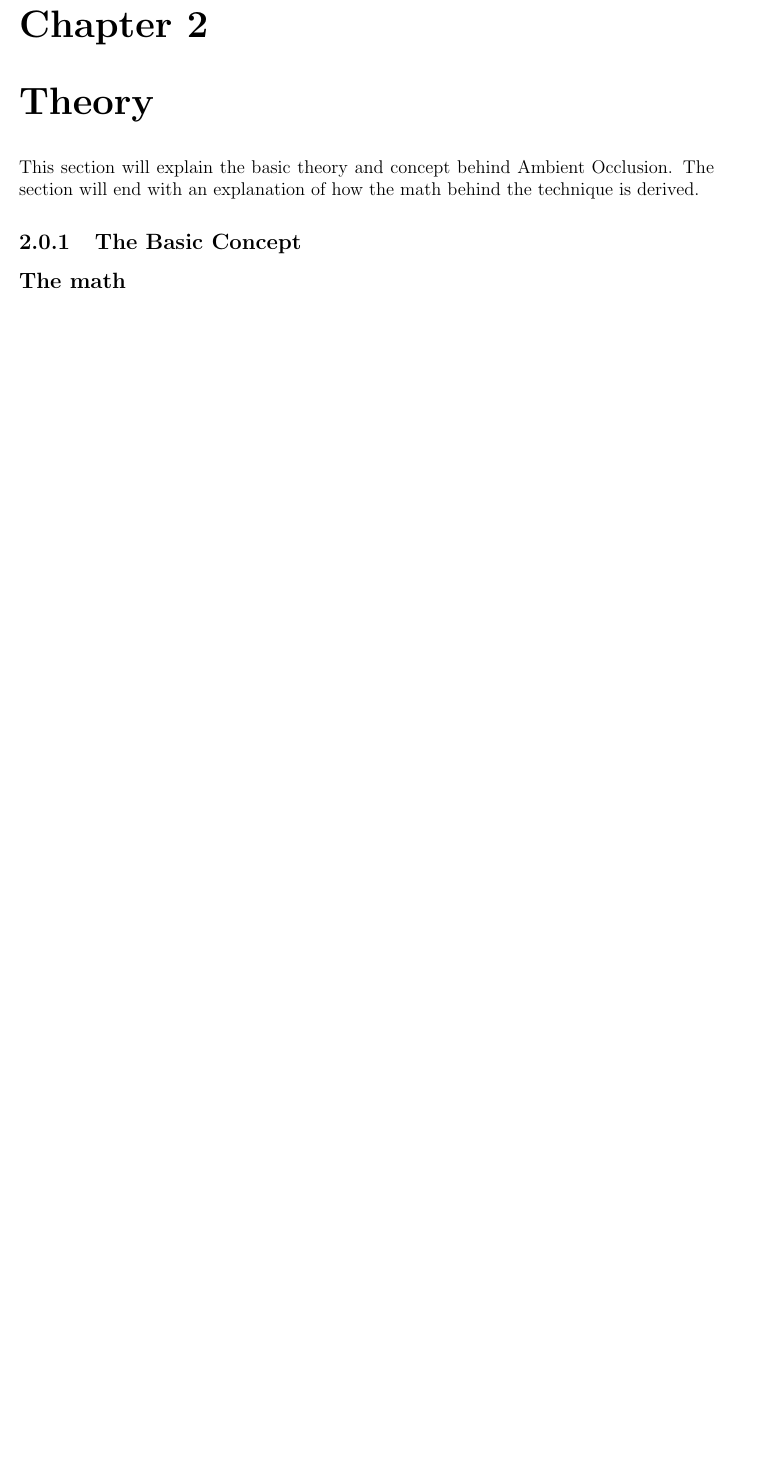
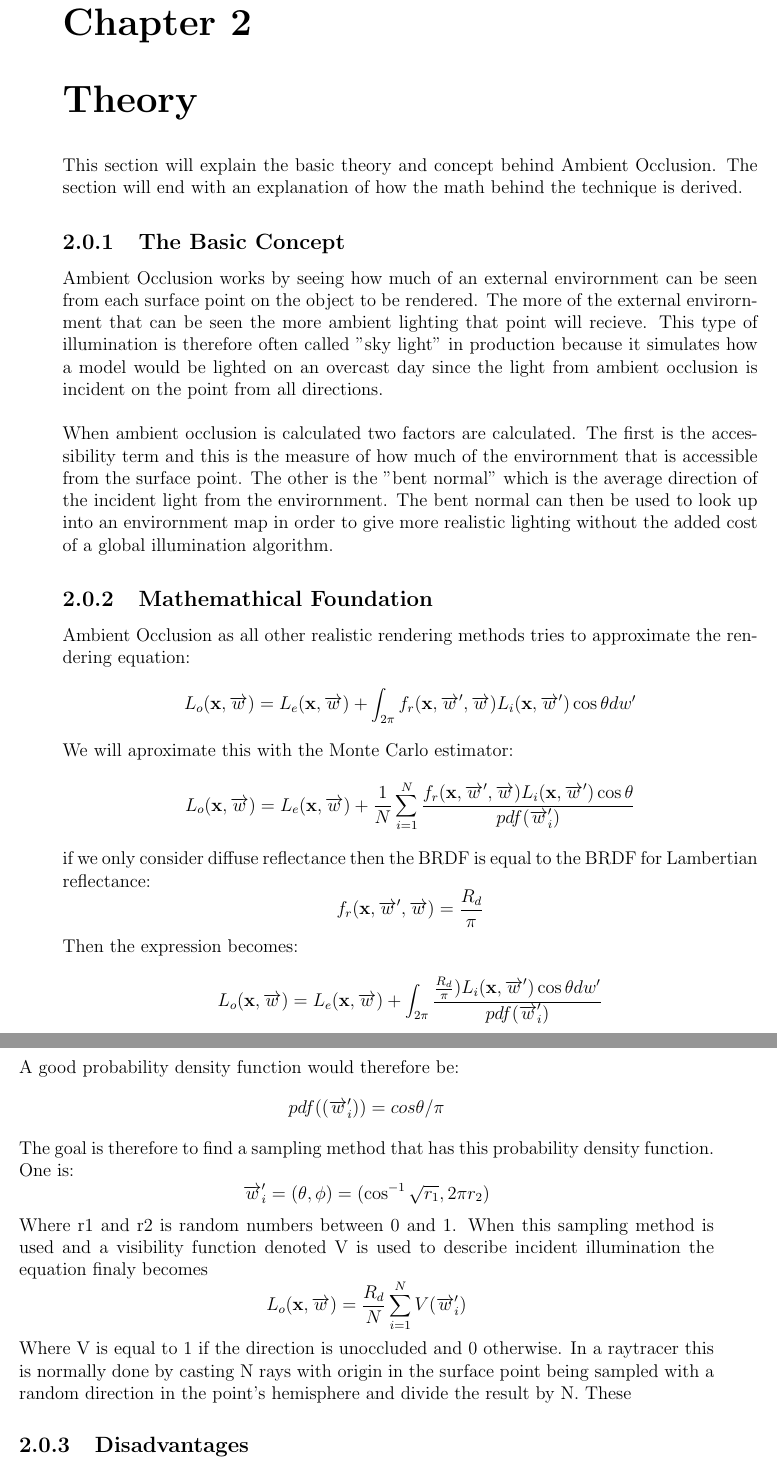
Before and after one commit to parahunter/RaytracingFrameworkFinalProject, a LaTeX document (Report/report.tex, which reads Report/Theory/Theory.tex): part of page 4 of 8 before the commit and two parts of pages 3 and 4 of 8 after it, the two joined at a grey line, cut so that both start at the same text, the shorter picture padded with empty space. Compiled offline with pdfLaTeX.

Commit message:
wrote some more stuff for the theory chapter

```diff
--- a/Report/Theory/Theory.tex
+++ b/Report/Theory/Theory.tex
@@ -1,3 +1,58 @@
 This section will explain the basic theory and concept behind Ambient Occlusion. The section will end with an explanation of how the math behind the technique is derived.
 
 \subsection{The Basic Concept}
+Ambient Occlusion works by seeing how much of an external envirornment can be seen from each surface point on the object to be rendered. The more of the external envirornment that can be seen the more ambient lighting that point will recieve. This type of illumination is therefore often called "sky light" in production because it simulates how a model would be lighted on an overcast day since the light from ambient occlusion is incident on the point from all directions.
+\\ \\
+When ambient occlusion is calculated two factors are calculated. The first is the accessibility term and this is the measure of how much of the envirornment that is accessible from the surface point. The other is the "bent normal" which is the average direction of the incident light from the envirornment. The bent normal can then be used to look up into an envirornment map in order to give more realistic lighting without the added cost of a global illumination algorithm.
+\subsection{Mathemathical Foundation}
+Ambient Occlusion as all other realistic rendering methods tries to approximate the rendering equation:
+\[
+L_o(\textbf{x},\overrightarrow{w}) =
+L_e(\textbf{x},\overrightarrow{w}) +
+\int_{2\pi}
+ f_r(\textbf{x},\overrightarrow{w}',\overrightarrow{w} )L_i(\textbf{x},\overrightarrow{w}')\cos\theta dw'
+\]
+We will aproximate this with the Monte Carlo estimator:
+\[
+L_o(\textbf{x},\overrightarrow{w}) =
+L_e(\textbf{x},\overrightarrow{w}) +
+\frac{1}{N}
+\sum_{i=1}^N \frac{
+ f_r(\textbf{x},\overrightarrow{w}',\overrightarrow{w} )L_i(\textbf{x},\overrightarrow{w}')\cos\theta
+}
+{
+pdf(\overrightarrow{w}_i')
+}
+\]
+if we only consider diffuse reflectance then the BRDF is equal to the BRDF for Lambertian reflectance:
+\[
+ f_r(\textbf{x},\overrightarrow{w}',\overrightarrow{w}) = \frac{R_d}{\pi}
+\]
+Then the expression becomes:
+\[
+L_o(\textbf{x},\overrightarrow{w}) =
+L_e(\textbf{x},\overrightarrow{w}) +
+\int_{2\pi} \frac{
+\frac{R_d}{\pi})L_i(\textbf{x},\overrightarrow{w}')\cos\theta dw'
+}
+{
+pdf(\overrightarrow{w}_i')
+}
+\]
+A good probability density function would therefore be:
+\[
+pdf((\overrightarrow{w}_i')) = cos\theta / \pi
+\]
+The goal is therefore to find a sampling method that has this probability density function. One is:
+\[
+\overrightarrow{w}_i' = (\theta,\phi) =
+(\cos^{-1}\sqrt{r_1},2\pi r_2)
+\]
+Where r1 and r2 is random numbers between 0 and 1.
+When this sampling method is used and a visibility function denoted V is used to describe incident illumination the equation finaly becomes
+\[
+L_o(\textbf{x},\overrightarrow{w}) =
+\frac{R_d}{N} \sum_{i=1}^N V(\overrightarrow{w}_i')
+\]
+Where V is equal to 1 if the direction is unoccluded and 0 otherwise. In a raytracer this is normally done by casting N rays with origin in the surface point being sampled with a random direction in the point's hemisphere and divide the result by N. These
+\subsection{Disadvantages}
@@ -5,5 +71,4 @@ This section will explain the basic theory and concept behind Ambient Occlusion.
 
-\subsection*{The math}
-
+\subsection{High Dynamic Range Imaging}
 
 The next section will cover our implementation of Ambient Occlusion.
```
Also changed, not shown: Report/Motivation/Motivation.tex (+2 -2 lines), Report/report.tex (+1 -3 lines), Report/Theory/bentNormalProblems.png (added), Report/Theory/Theory.tex (11 more changed lines).
